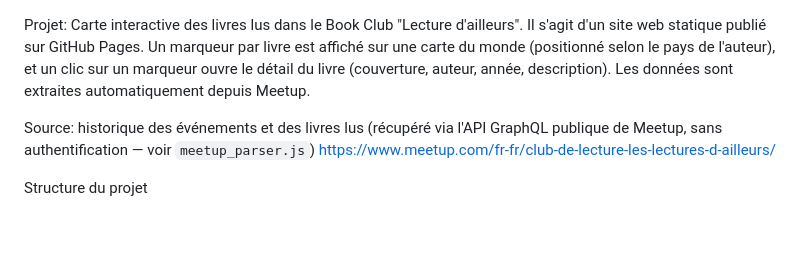
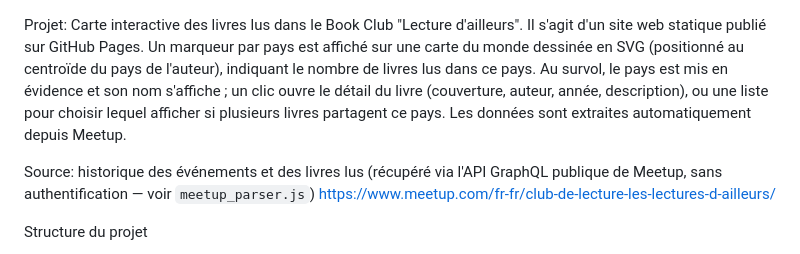
Before and after one commit to fabarca/book_club_les_lectures_d_ailleurs, a Markdown page: README.md, the part around the change. Rendered like a GitHub page; blank space fills up the shorter version.

```diff
--- a/README.md
+++ b/README.md
@@ -1,5 +1,5 @@
 Projet:
-Carte interactive des livres lus dans le Book Club "Lecture d'ailleurs". Il s'agit d'un site web statique publié sur GitHub Pages. Un marqueur par livre est affiché sur une carte du monde (positionné selon le pays de l'auteur), et un clic sur un marqueur ouvre le détail du livre (couverture, auteur, année, description). Les données sont extraites automatiquement depuis Meetup.
+Carte interactive des livres lus dans le Book Club "Lecture d'ailleurs". Il s'agit d'un site web statique publié sur GitHub Pages. Un marqueur par pays est affiché sur une carte du monde dessinée en SVG (positionné au centroïde du pays de l'auteur), indiquant le nombre de livres lus dans ce pays. Au survol, le pays est mis en évidence et son nom s'affiche ; un clic ouvre le détail du livre (couverture, auteur, année, description), ou une liste pour choisir lequel afficher si plusieurs livres partagent ce pays. Les données sont extraites automatiquement depuis Meetup.
 
 Source: historique des événements et des livres lus (récupéré via l'API GraphQL publique de Meetup, sans authentification — voir `meetup_parser.js`)
 https://www.meetup.com/fr-fr/club-de-lecture-les-lectures-d-ailleurs/
```
